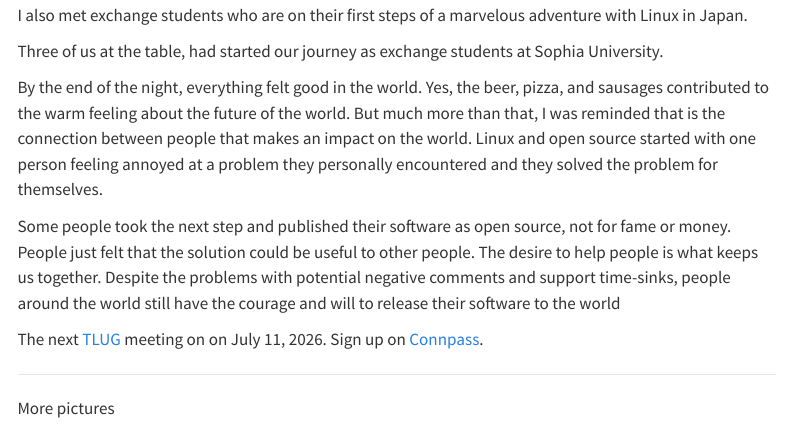
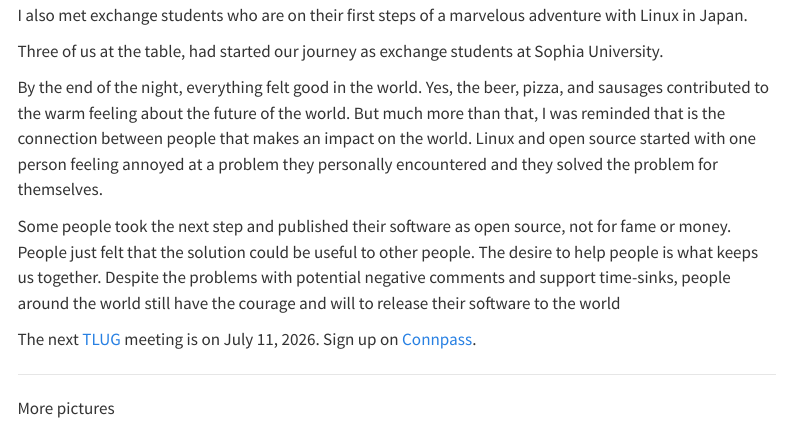
Before and after one commit to codetricity/codetricity.github.io, a Quarto document (posts/tlug/index.qmd): the page in a window 1100 px wide, from 1000 px down. Rendered offline with R 4.5, knitr and Pandoc in place of Quarto, with nearby package versions; menus at the side of the page are left out.

Commit message:
updated typo

```diff
--- a/posts/tlug/index.qmd
+++ b/posts/tlug/index.qmd
@@ -60,7 +60,7 @@ is what keeps us together.  Despite the problems with potential negative
 comments and support time-sinks, people around the world still have the courage
 and will to release their software to the world
 
-The next [TLUG](https://tlug.jp) meeting on on July 11, 2026. Sign up
+The next [TLUG](https://tlug.jp) meeting is on July 11, 2026. Sign up
 on [Connpass](https://tlug.connpass.com/).
 
 ---
```
